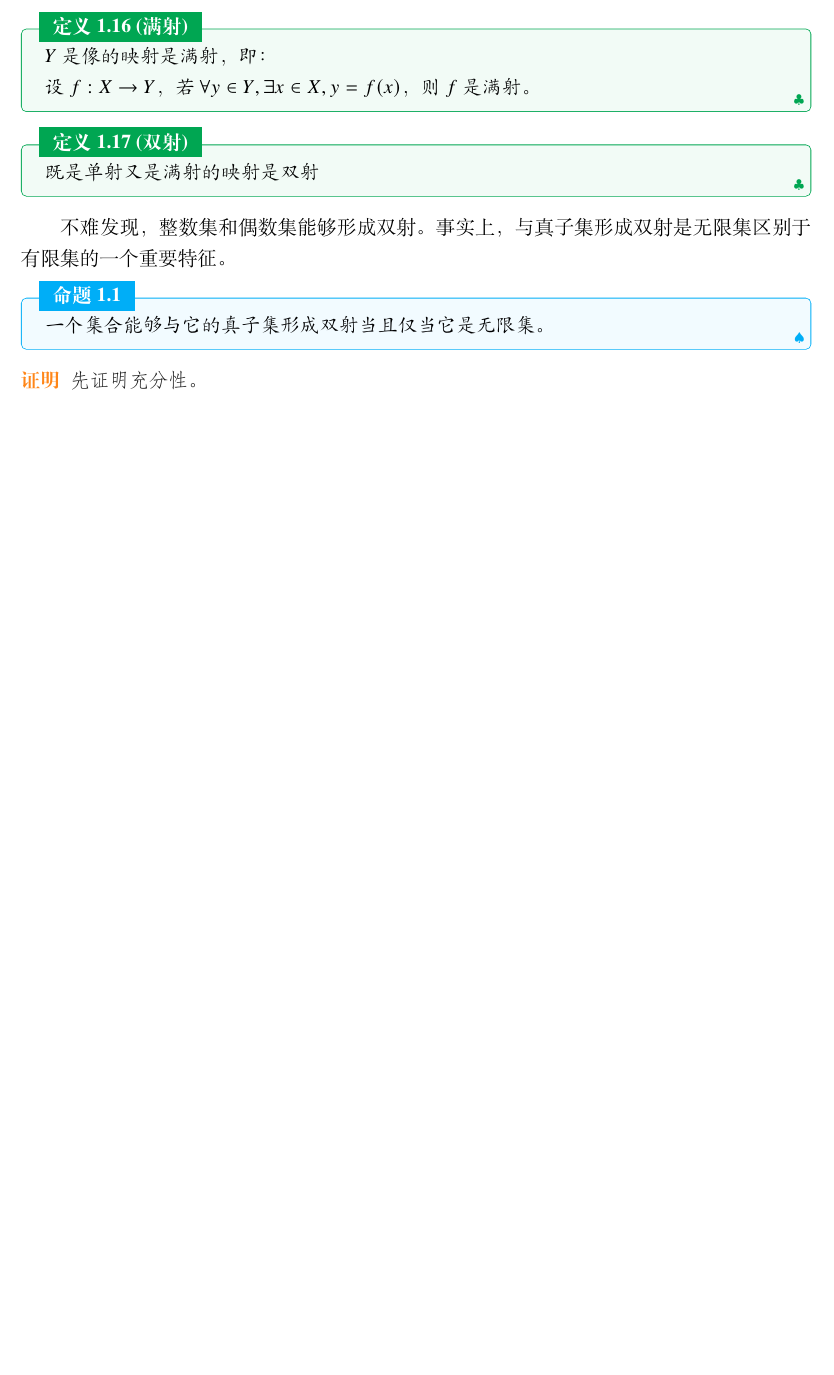
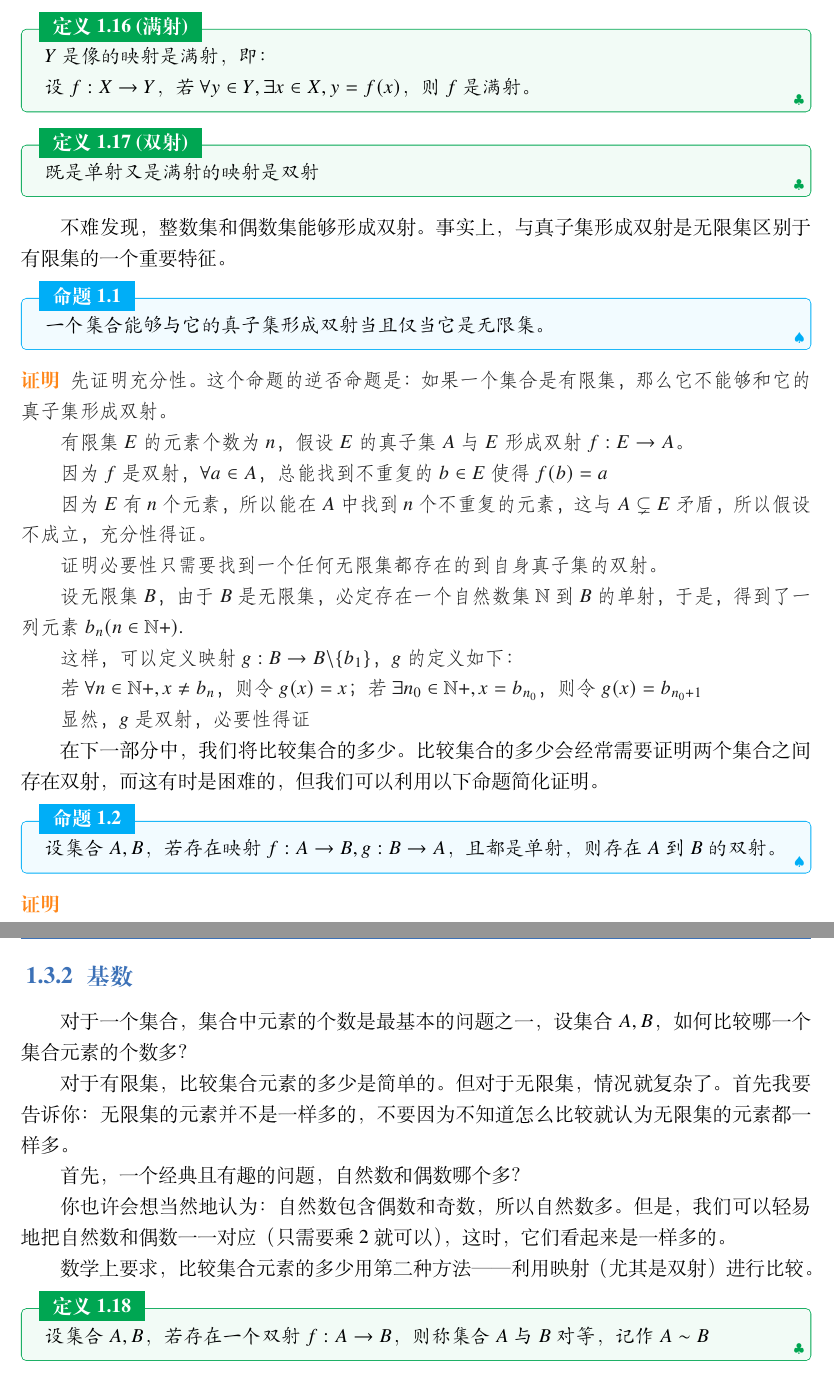
Before and after one commit to Murasame0721/math-analysis, a LaTeX book (main.tex, which reads chapter1/映射.tex): part of page 10 of 10 before the commit and two parts of pages 10 and 11 of 11 after it, the two joined at a grey line, cut so that both start at the same text, the shorter picture padded with empty space. Compiled offline with XeLaTeX; a missing font is replaced by an installed copy or a similar font.

Commit message:
完成：subsection映射

```diff
--- a/chapter1/映射.tex
+++ b/chapter1/映射.tex
@@ -74,5 +74,47 @@
 \end{proposition}
 
 \begin{proof}
-    先证明充分性。
+    先证明充分性。这个命题的逆否命题是：如果一个集合是有限集，那么它不能够和它的真子集形成双射。
+
+    有限集$E$的元素个数为$n$，假设$E$的真子集$A$与$E$形成双射$f:E\rightarrow A$。
+
+    因为$f$是双射，$\forall a\in A$，总能找到不重复的$b\in E$使得$f(b) = a$
+
+    因为$E$有$n$个元素，所以能在$A$中找到$n$个不重复的元素，这与$A\subsetneq E$矛盾，所以假设不成立，充分性得证。
+
+    证明必要性只需要找到一个任何无限集都存在的到自身真子集的双射。
+
+    设无限集$B$，由于$B$是无限集，必定存在一个自然数集$\NN$到$B$的单射，于是，得到了一列元素${b_n}(n\in \NN+)$.
+
+    这样，可以定义映射$g:B\rightarrow B\backslash\{b_1\}$，$g$的定义如下：
+
+    若$\forall n\in \NN+,x\neq b_n$，则令$g(x) = x$；若$\exists  n_0\in\NN+,x = b_{n_0}$，则令$g(x) = b_{n_0+1}$
+
+    显然，$g$是双射，必要性得证
 \end{proof}
+
+在下一部分中，我们将比较集合的多少。比较集合的多少会经常需要证明两个集合之间存在双射，而这有时是困难的，但我们可以利用以下命题简化证明。
+
+\begin{proposition}
+    设集合$A,B$，若存在映射$f:A\rightarrow B,g:B\rightarrow A$，且都是单射，则存在$A$到$B$的双射。
+\end{proposition}
+
+\begin{proof}
+
+\end{proof}
+
+\subsection{基数}
+
+对于一个集合，集合中元素的个数是最基本的问题之一，设集合$A,B$，如何比较哪一个集合元素的个数多？
+
+对于有限集，比较集合元素的多少是简单的。但对于无限集，情况就复杂了。首先我要告诉你：无限集的元素并不是一样多的，不要因为不知道怎么比较就认为无限集的元素都一样多。
+
+首先，一个经典且有趣的问题，自然数和偶数哪个多？
+
+你也许会想当然地认为：自然数包含偶数和奇数，所以自然数多。但是，我们可以轻易地把自然数和偶数一一对应（只需要乘2就可以），这时，它们看起来是一样多的。
+
+数学上要求，比较集合元素的多少用第二种方法——利用映射（尤其是双射）进行比较。
+
+\begin{definition}
+    设集合$A,B$，若存在一个双射$f:A\rightarrow B$，则称集合$A$与$B$对等，记作$A\sim B$
+\end{definition}
```
Also changed, not shown: chapter1/集合.tex (+2 -0 lines), main.pdf.
